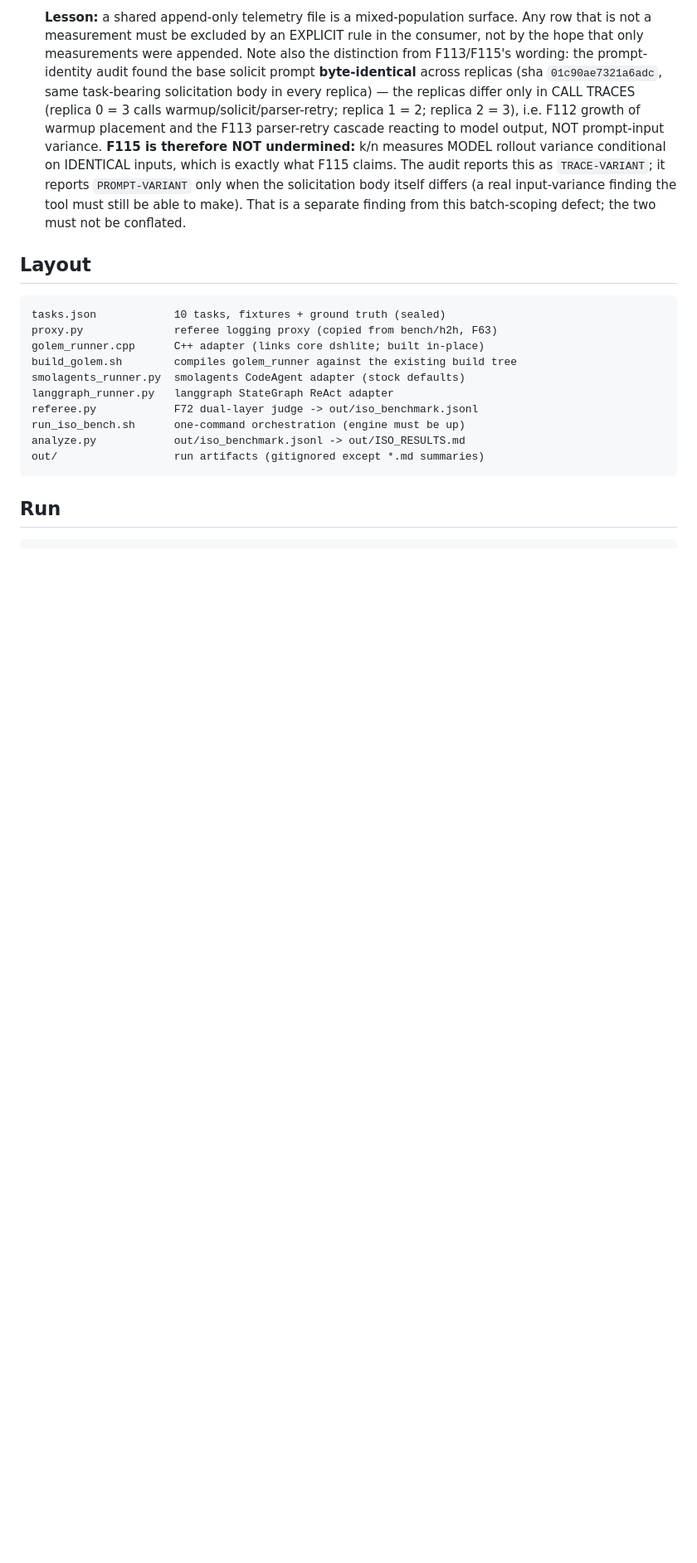
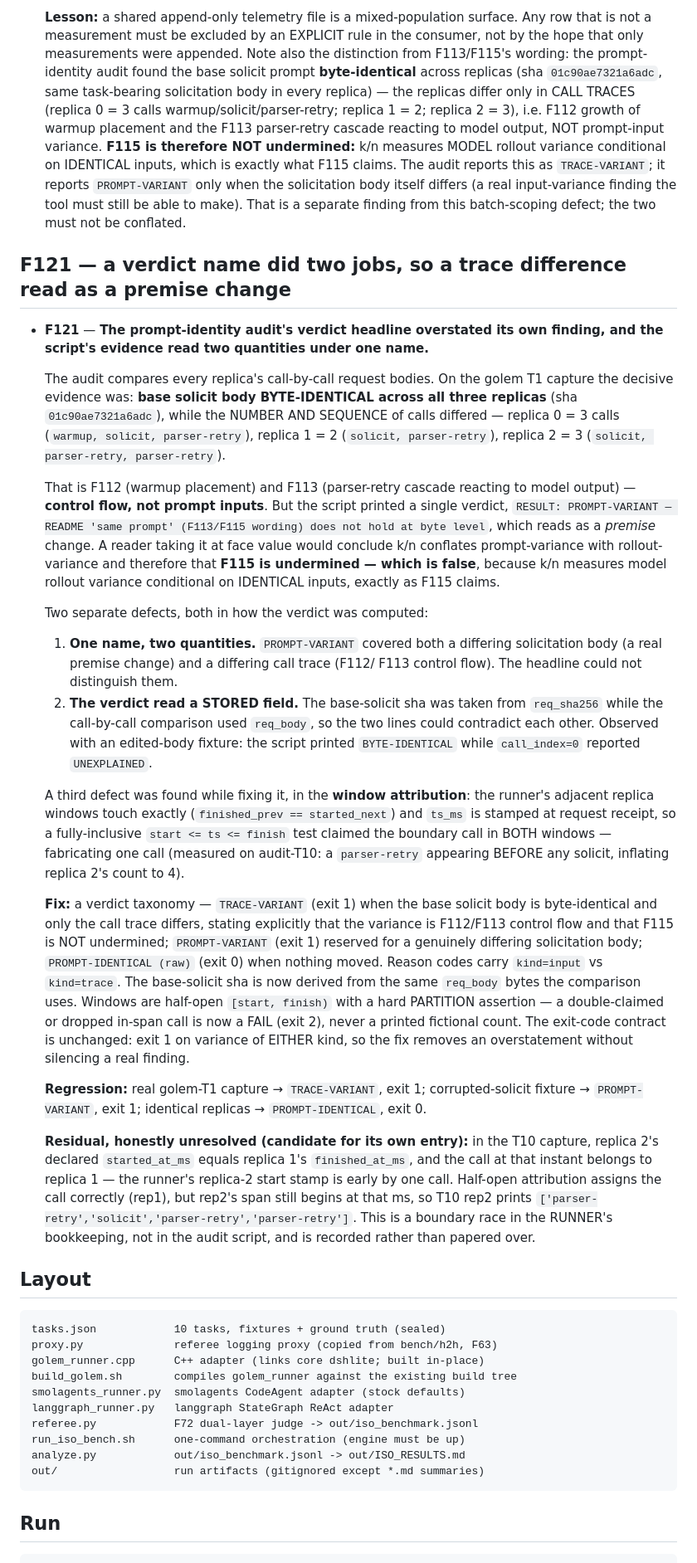
Before and after one commit to KhalidAlnujaidi/mr-meeseeks, a Markdown page: bench/iso_harness/README.md, the part around the change. Shown at 83% size. GitHub-like rendering; blank space fills up the shorter version.

Commit message:
docs(iso): register F121 - a verdict name did two jobs
The prompt-identity audit printed a single PROMPT-VARIANT headline that covered
BOTH a differing solicitation body (a real premise change) and a differing call
trace (F112/F113 control flow). On the golem T1 capture the base solicit body
was BYTE-IDENTICAL across all three replicas (sha 01c90ae7321a6adc) while call
counts differed 3/2/3, so the headline overstated the finding and invited the
false inference that k/n conflates prompt-variance with rollout-variance and
that F115 is undermined. It is not: k/n measures rollout variance conditional
on identical inputs, which is what F115 claims.

Two defects in how the verdict was computed, plus one found while fixing it:
1. One verdict name, two quantities (input variance vs trace variance).
2. The base-solicit sha was read from the stored req_sha256 field while the
   call comparison used req_body, so the lines could contradict each other.
3. Window attribution double-claimed the boundary call (adjacent replica
   windows touch exactly and ts_ms stamps at receipt), fabricating a retry
   before any solicit in audit-T10 rep2.

Fixed in the same commit series: TRACE-VARIANT / PROMPT-VARIANT taxonomy,
kind=input|trace reason codes, req_body-derived sha, half-open [start,finish)
windows with a hard partition assertion (exit 2, never a fictional count).
Exit 1 on variance of either kind is preserved so no real finding is silenced.

F121 also records the residual, unresolved runner boundary race honestly: T10
replica 2's declared start equals replica 1's finish, so its span begins one
call early. That is runner bookkeeping, not the audit script, and is left
recorded rather than papered over.

````diff
--- a/bench/iso_harness/README.md
+++ b/bench/iso_harness/README.md
@@ -606,6 +606,69 @@ one sample per cell, presented as a capability.
   a separate finding from this batch-scoping defect; the two must not be
   conflated.
 
+## F121 — a verdict name did two jobs, so a trace difference read as a premise change
+
+- **F121** — **The prompt-identity audit's verdict headline overstated its own
+  finding, and the script's evidence read two quantities under one name.**
+
+  The audit compares every replica's call-by-call request bodies. On the golem
+  T1 capture the decisive evidence was: **base solicit body BYTE-IDENTICAL
+  across all three replicas** (sha `01c90ae7321a6adc`), while the NUMBER AND
+  SEQUENCE of calls differed — replica 0 = 3 calls
+  (`warmup, solicit, parser-retry`), replica 1 = 2 (`solicit, parser-retry`),
+  replica 2 = 3 (`solicit, parser-retry, parser-retry`).
+
+  That is F112 (warmup placement) and F113 (parser-retry cascade reacting to
+  model output) — **control flow, not prompt inputs**. But the script printed a
+  single verdict, `RESULT: PROMPT-VARIANT — README 'same prompt' (F113/F115
+  wording) does not hold at byte level`, which reads as a *premise* change. A
+  reader taking it at face value would conclude k/n conflates prompt-variance
+  with rollout-variance and therefore that **F115 is undermined — which is
+  false**, because k/n measures model rollout variance conditional on
+  IDENTICAL inputs, exactly as F115 claims.
+
+  Two separate defects, both in how the verdict was computed:
+  1. **One name, two quantities.** `PROMPT-VARIANT` covered both a differing
+     solicitation body (a real premise change) and a differing call trace (F112/
+     F113 control flow). The headline could not distinguish them.
+  2. **The verdict read a STORED field.** The base-solicit sha was taken from
+     `req_sha256` while the call-by-call comparison used `req_body`, so the two
+     lines could contradict each other. Observed with an edited-body fixture:
+     the script printed `BYTE-IDENTICAL` while `call_index=0` reported
+     `UNEXPLAINED`.
+
+  A third defect was found while fixing it, in the **window attribution**: the
+  runner's adjacent replica windows touch exactly (`finished_prev ==
+  started_next`) and `ts_ms` is stamped at request receipt, so a
+  fully-inclusive `start <= ts <= finish` test claimed the boundary call in
+  BOTH windows — fabricating one call (measured on audit-T10: a `parser-retry`
+  appearing BEFORE any solicit, inflating replica 2's count to 4).
+
+  **Fix:** a verdict taxonomy — `TRACE-VARIANT` (exit 1) when the base solicit
+  body is byte-identical and only the call trace differs, stating explicitly
+  that the variance is F112/F113 control flow and that F115 is NOT undermined;
+  `PROMPT-VARIANT` (exit 1) reserved for a genuinely differing solicitation
+  body; `PROMPT-IDENTICAL (raw)` (exit 0) when nothing moved. Reason codes carry
+  `kind=input` vs `kind=trace`. The base-solicit sha is now derived from the
+  same `req_body` bytes the comparison uses. Windows are half-open
+  `[start, finish)` with a hard PARTITION assertion — a double-claimed or
+  dropped in-span call is now a FAIL (exit 2), never a printed fictional count.
+  The exit-code contract is unchanged: exit 1 on variance of EITHER kind, so
+  the fix removes an overstatement without silencing a real finding.
+
+  **Regression:** real golem-T1 capture → `TRACE-VARIANT`, exit 1;
+  corrupted-solicit fixture → `PROMPT-VARIANT`, exit 1; identical replicas →
+  `PROMPT-IDENTICAL`, exit 0.
+
+  **Residual, honestly unresolved (candidate for its own entry):** in the T10
+  capture, replica 2's declared `started_at_ms` equals replica 1's
+  `finished_at_ms`, and the call at that instant belongs to replica 1 — the
+  runner's replica-2 start stamp is early by one call. Half-open attribution
+  assigns the call correctly (rep1), but rep2's span still begins at that ms,
+  so T10 rep2 prints `['parser-retry','solicit','parser-retry','parser-retry']`.
+  This is a boundary race in the RUNNER's bookkeeping, not in the audit script,
+  and is recorded rather than papered over.
+
 ## Layout
 
 ```
````
